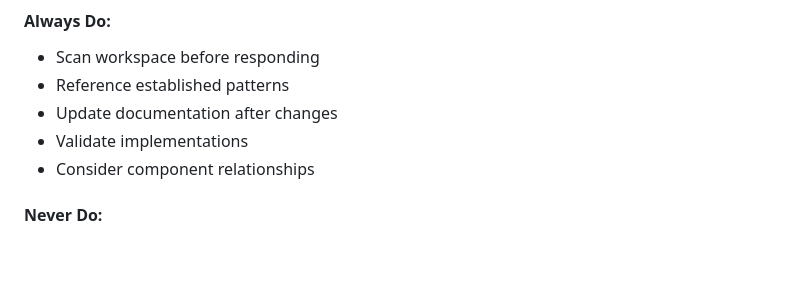
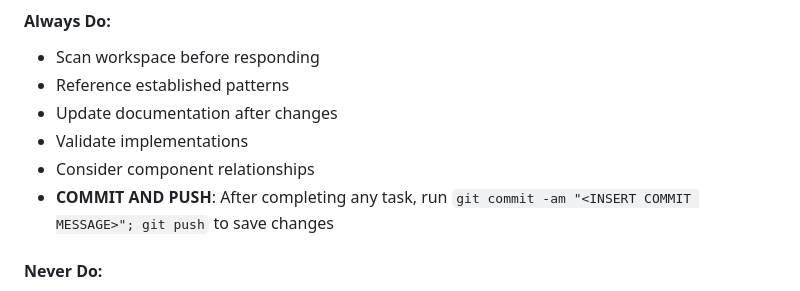
Before and after one commit to forma-cristata/Luminova_Controller, a Markdown page: react-code/.github/copilot-instructions.md, the part around the change. GitHub-like rendering; blank space fills up the shorter version.

Commit message:
Add Git commit and push protocol to AI instructions

```diff
--- a/react-code/.github/copilot-instructions.md
+++ b/react-code/.github/copilot-instructions.md
@@ -178,6 +178,7 @@ If you run out of tool attempts, continue automatically iterating. Don't require
 - Update documentation after changes
 - Validate implementations
 - Consider component relationships
+- **COMMIT AND PUSH**: After completing any task, run `git commit -am "<INSERT COMMIT MESSAGE>"; git push` to save changes
 
 #### **Never Do:**
 - Ask permission to scan files
```
